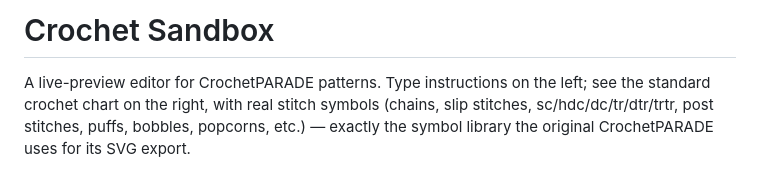
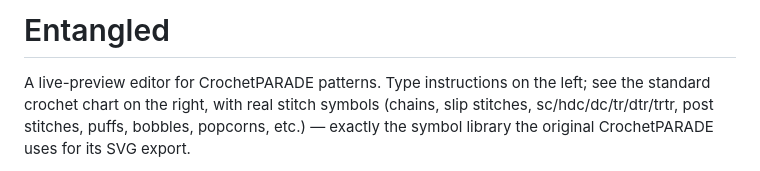
Before and after one commit to EuwedeWilde/entangled, a Markdown page: README.md, the part around the change. Rendered like a GitHub page.

```diff
--- a/README.md
+++ b/README.md
@@ -1,4 +1,4 @@
-# Crochet Sandbox
+# Entangled
 
 A live-preview editor for CrochetPARADE patterns. Type instructions on the
 left; see the standard crochet chart on the right, with real stitch symbols
```
